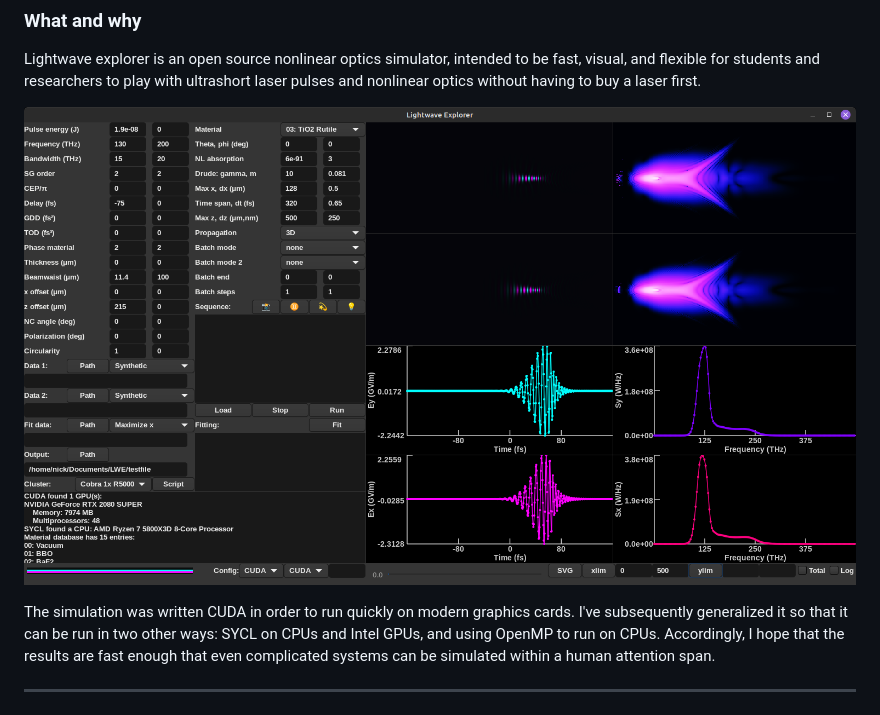
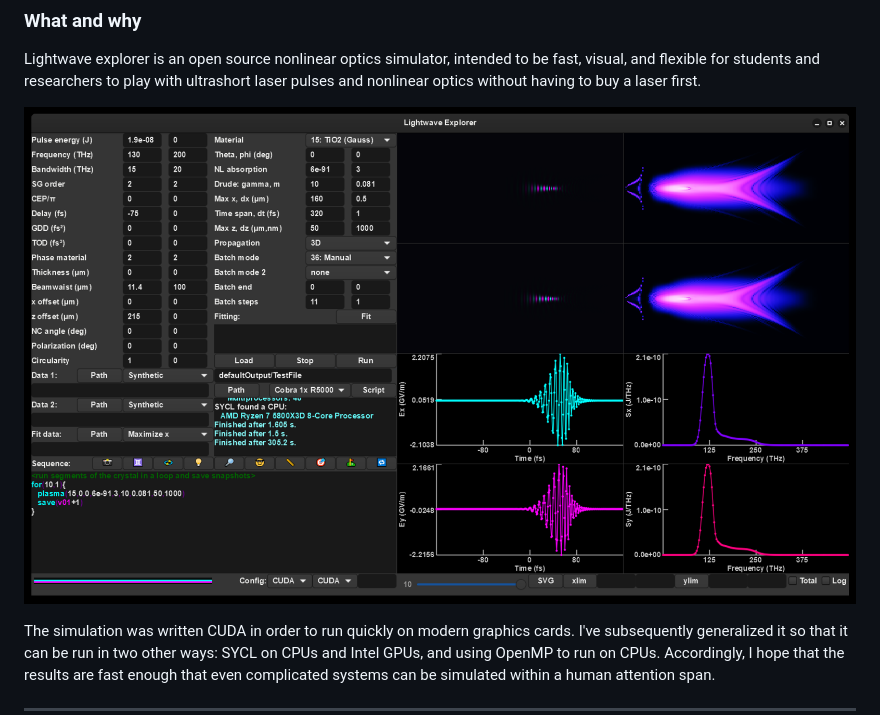
Before and after one commit to NickKarpowicz/LightwaveExplorer, a Markdown page: README.md, the part around the change. Rendered like a GitHub page; pictures changed too: Documentation/Images/Interface_screenshot.png, Documentation/Images/LinuxScreenshot.png (deleted).

Commit message:
update documentation

```diff
--- a/README.md
+++ b/README.md
@@ -14,7 +14,7 @@
 
 Lightwave explorer is an open source nonlinear optics simulator, intended to be fast, visual, and flexible for students and researchers to play with ultrashort laser pulses and nonlinear optics without having to buy a laser first.
 
-<p style="text-align: center;"><img src="Documentation/Images/LinuxScreenshot.png"></p>
+<p style="text-align: center;"><img src="Documentation/Images/Interface_screenshot.png"></p>
 
 The simulation was written CUDA in order to run quickly on modern graphics cards. I've subsequently generalized it so that it can be run in two other ways: SYCL on CPUs and Intel GPUs, and using OpenMP to run on CPUs. Accordingly, I hope that the results are fast enough that even complicated systems can be simulated within a human attention span.
 
```
Also changed, not shown: Documentation/Images/LabelScreenshot.png (deleted), Documentation/Images/Screenshot1122.png (deleted), 3 other files.
